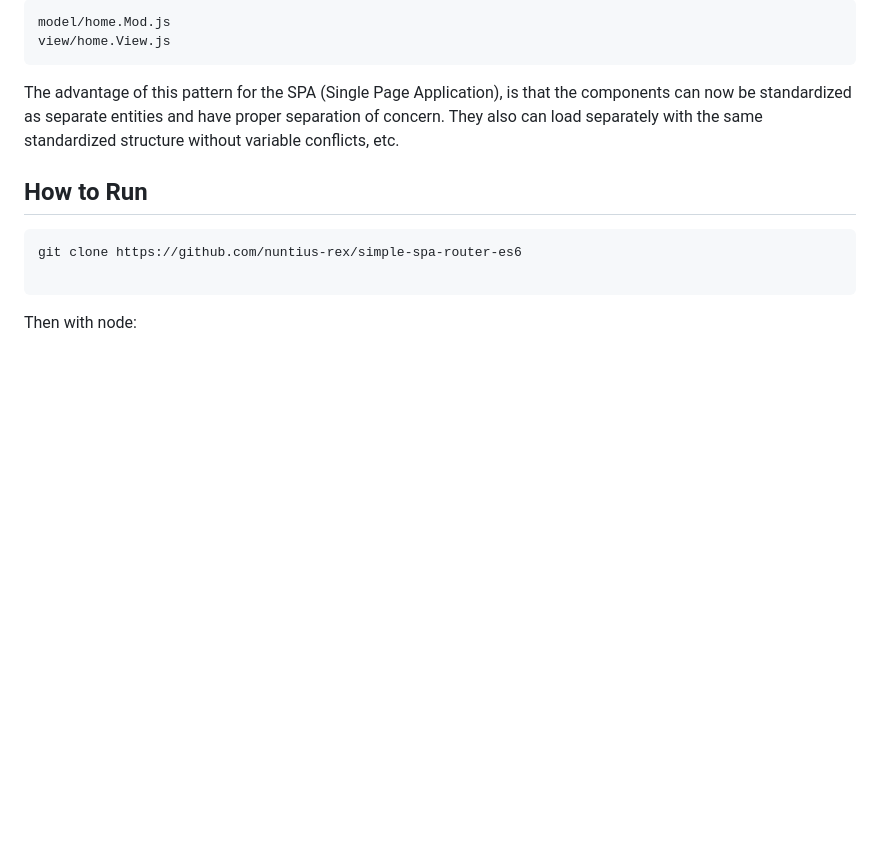
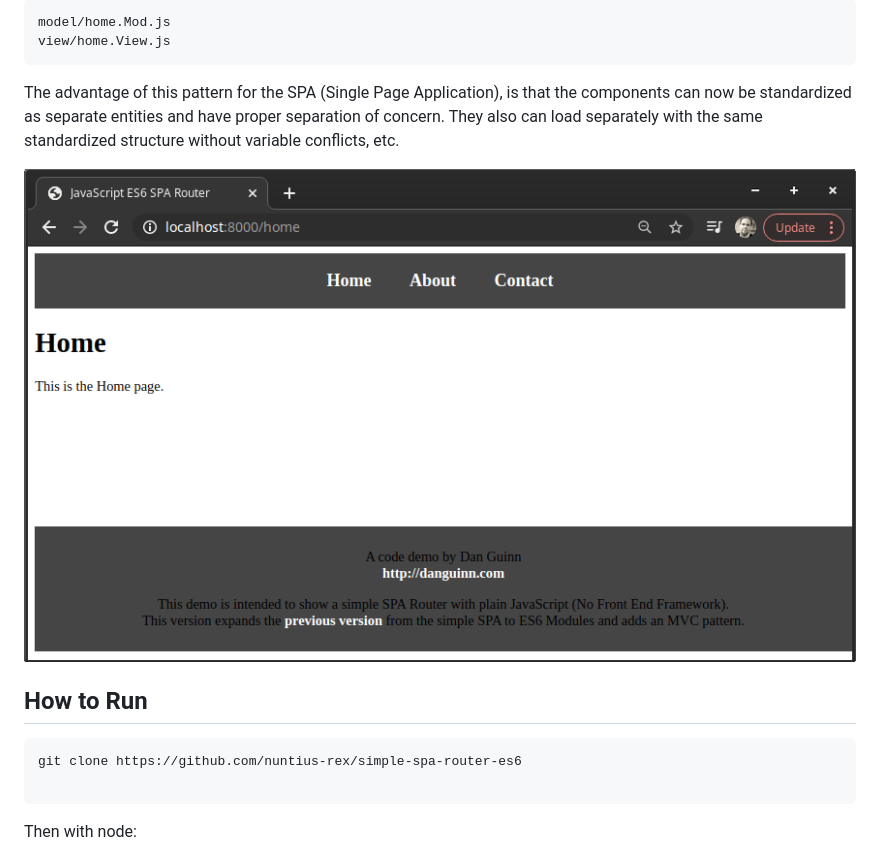
Before and after one commit to nuntius-rex/simple-spa-router-es6, a Markdown page: README.md, the part around the change. Rendered like a GitHub page; pictures changed too: public/img/screenshot.png (added); blank space fills up the shorter version.

Commit message:
Readme screenshot

````diff
--- a/README.md
+++ b/README.md
@@ -10,6 +10,8 @@ view/home.View.js
 ```
 
 The advantage of this pattern for the SPA (Single Page Application), is that the components can now be standardized as separate entities and have proper separation of concern. They also can load separately with the same standardized structure without variable conflicts, etc.
+
+![Alt](/public/img/screenshot.png "Screenshot of Simple SPA Router ES6")
 
 ## How to Run
 
````
